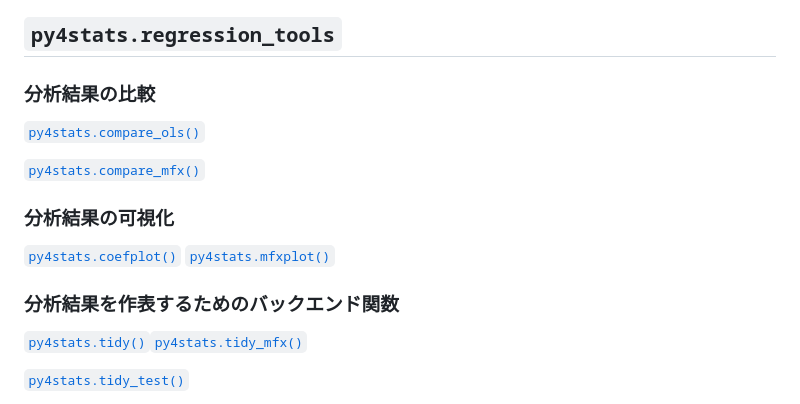
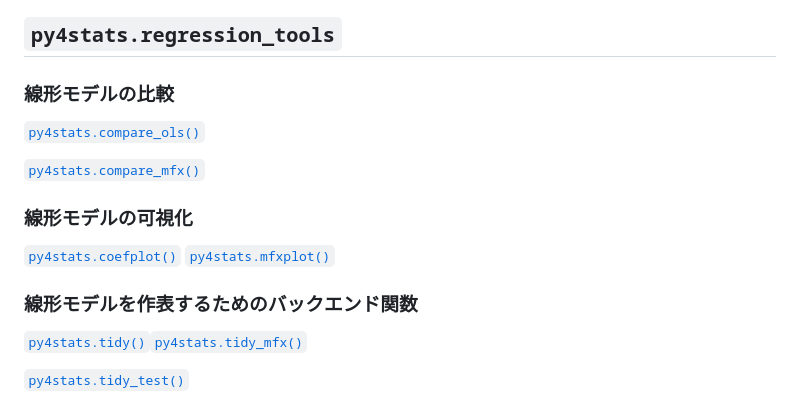
Before and after one commit to Hirototensho/Py4Stats, a Markdown page: reference.md, the part around the change. Rendered like a GitHub page.

Commit message:
reference.md の微調整

```diff
--- a/reference.md
+++ b/reference.md
@@ -51,17 +51,17 @@
 
 ## `py4stats.regression_tools`
 
-### 分析結果の比較
+### 線形モデルの比較
 
 [`py4stats.compare_ols()`](https://github.com/Hirototensho/Py4Stats/blob/main/man/compare_ols.md)
 
 [`py4stats.compare_mfx()`](https://github.com/Hirototensho/Py4Stats/blob/main/man/compare_mfx.md)
 
-### 分析結果の可視化
+### 線形モデルの可視化
 
 [`py4stats.coefplot()`](https://github.com/Hirototensho/Py4Stats/blob/main/man/coefplot.md) [`py4stats.mfxplot()`](https://github.com/Hirototensho/Py4Stats/blob/main/man/coefplot.md)
 
-### 分析結果を作表するためのバックエンド関数
+### 線形モデルを作表するためのバックエンド関数
 [`py4stats.tidy()`](https://github.com/Hirototensho/Py4Stats/blob/main/man/tidy.md)[`py4stats.tidy_mfx()`](https://github.com/Hirototensho/Py4Stats/blob/main/man/tidy.md)
 
 [`py4stats.tidy_test()`](https://github.com/Hirototensho/Py4Stats/blob/main/man/tidy_test.md)
```
